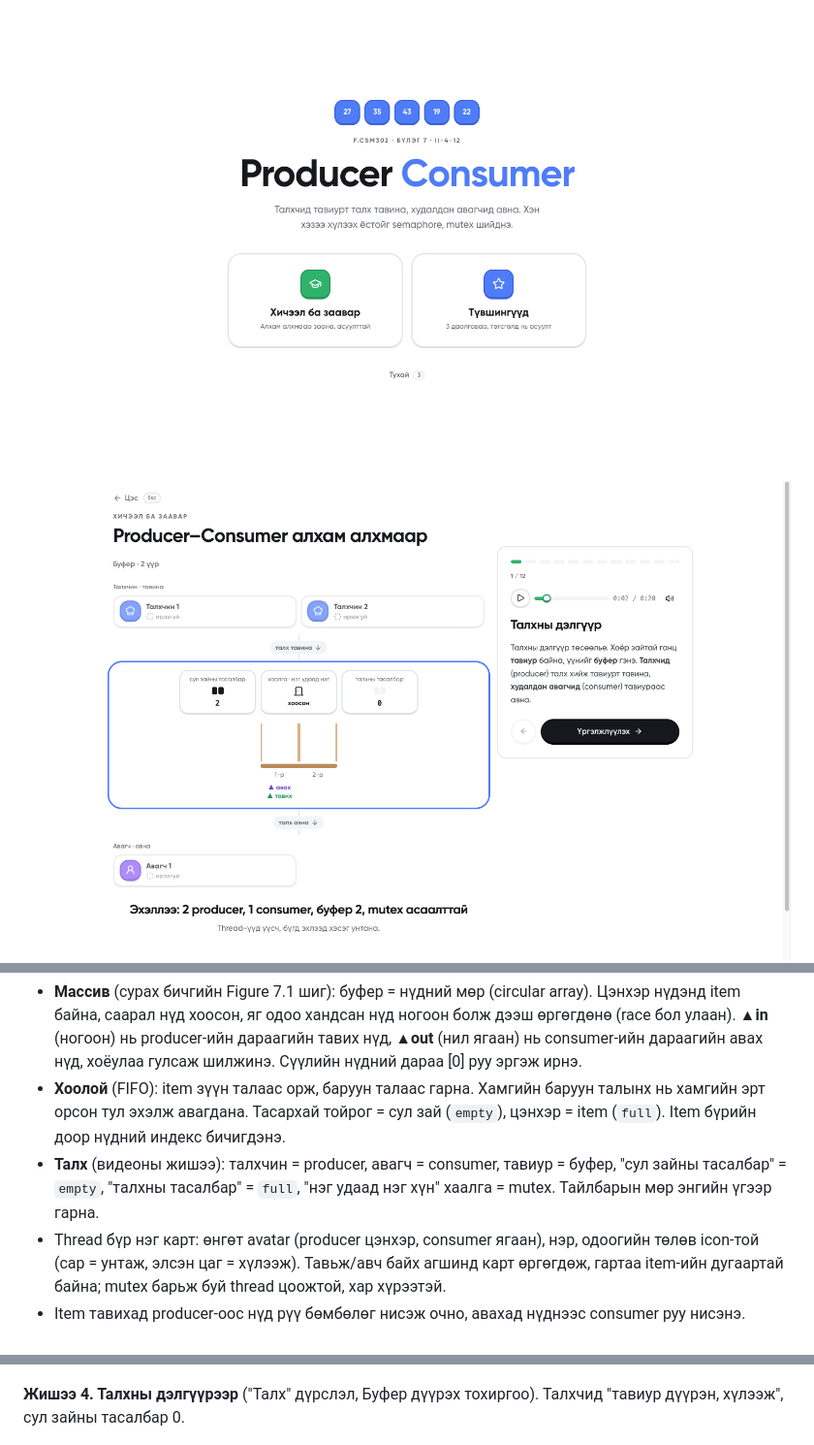
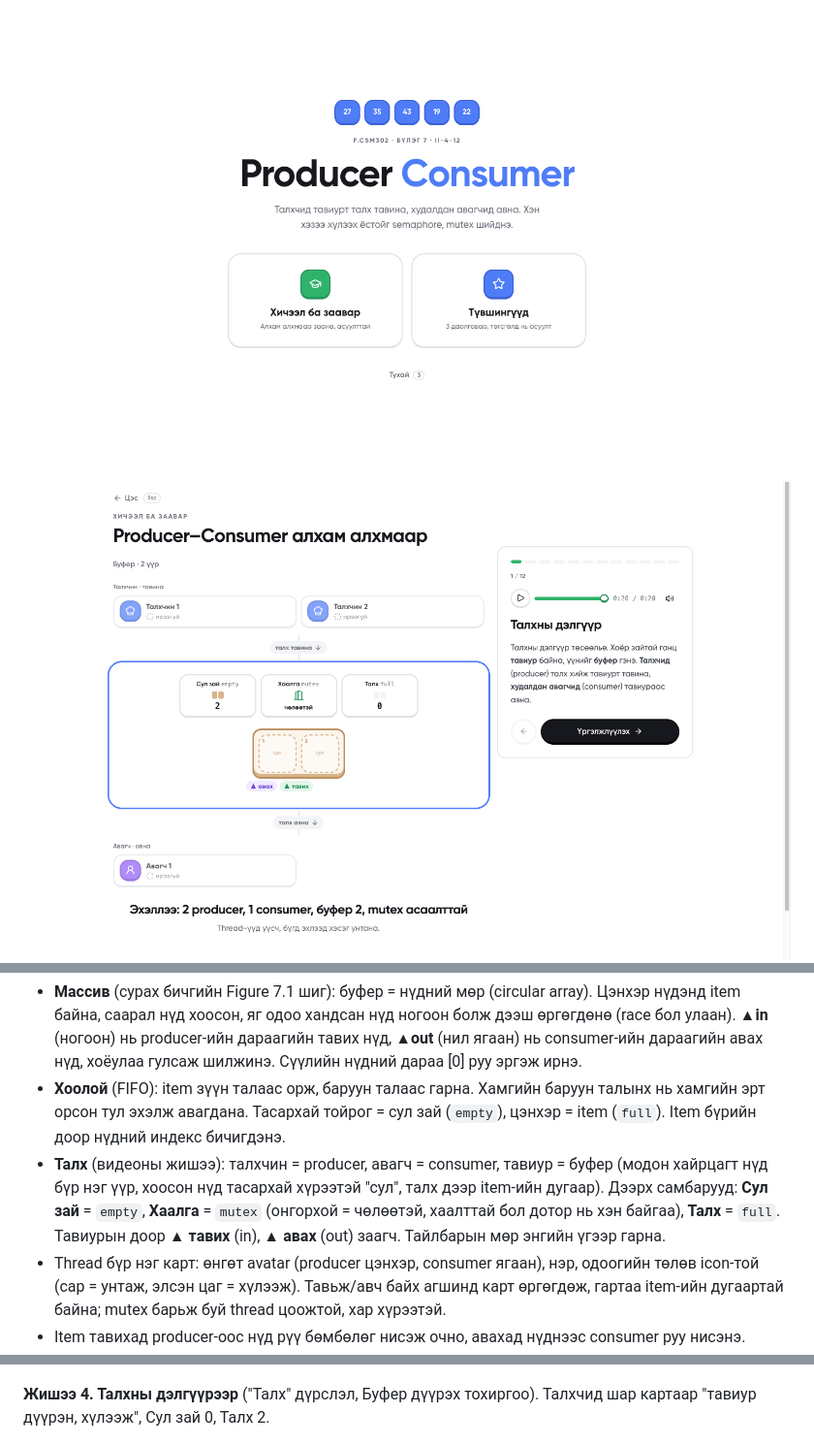
Before and after one commit to khuslenshi/os-bd1-producer-consumer, a Markdown page: docs/Manual.md, 3 parts joined by grey strips. Shown: that part at 97% size. Drawn GitHub-style; pictures changed too: docs/screenshots/web_09_learn.png.

```diff
--- a/docs/Manual.md
+++ b/docs/Manual.md
@@ -65,7 +65,7 @@ npm run dev
 **Буферийн дүрслэл (дээд хэсэг)**. Тохиргоо цонхны "Буферийн дүрслэл" хэсгээс **Массив / Хоолой / Талх** гурвын аль нэгийг сонгоно (Хичээл дээр буферийн баруун дээд буланд). Гурвуулаа ижил өгөгдлийг харуулна.
 - **Массив** (сурах бичгийн Figure 7.1 шиг): буфер = нүдний мөр (circular array). Цэнхэр нүдэнд item байна, саарал нүд хоосон, яг одоо хандсан нүд ногоон болж дээш өргөгдөнө (race бол улаан). **▲in** (ногоон) нь producer-ийн дараагийн тавих нүд, **▲out** (нил ягаан) нь consumer-ийн дараагийн авах нүд, хоёулаа гулсаж шилжинэ. Сүүлийн нүдний дараа [0] руу эргэж ирнэ.
 - **Хоолой** (FIFO): item зүүн талаас орж, баруун талаас гарна. Хамгийн баруун талынх нь хамгийн эрт орсон тул эхэлж авагдана. Тасархай тойрог = сул зай (`empty`), цэнхэр = item (`full`). Item бүрийн доор нүдний индекс бичигдэнэ.
-- **Талх** (видеоны жишээ): талхчин = producer, авагч = consumer, тавиур = буфер, "сул зайны тасалбар" = `empty`, "талхны тасалбар" = `full`, "нэг удаад нэг хүн" хаалга = mutex. Тайлбарын мөр энгийн үгээр гарна.
+- **Талх** (видеоны жишээ): талхчин = producer, авагч = consumer, тавиур = буфер (модон хайрцагт нүд бүр нэг үүр, хоосон нүд тасархай хүрээтэй "сул", талх дээр item-ийн дугаар). Дээрх самбарууд: **Сул зай** = `empty`, **Хаалга** = `mutex` (онгорхой = чөлөөтэй, хаалттай бол дотор нь хэн байгаа), **Талх** = `full`. Тавиурын доор **▲ тавих** (in), **▲ авах** (out) заагч. Тайлбарын мөр энгийн үгээр гарна.
 - Thread бүр нэг карт: өнгөт avatar (producer цэнхэр, consumer ягаан), нэр, одоогийн төлөв icon-той (сар = унтаж, элсэн цаг = хүлээж). Тавьж/авч байх агшинд карт өргөгдөж, гартаа item-ийн дугаартай байна; mutex барьж буй thread цоожтой, хар хүрээтэй.
 - Item тавихад producer-оос нүд рүү бөмбөлөг нисэж очно, авахад нүднээс consumer руу нисэнэ.
 - Producer, буфер, consumer гурвын хооронд **тавина →** ба **авна →** сум байна (нарийн дэлгэц дээр ↓). Тавих/авах агшинд тухайн сум цэнхэр/ягаан болж item-ийн дугаарыг харуулна, тал нь хүлээж байвал шар "хүлээж байна" болно.
@@ -96,7 +96,7 @@ npm run dev
 
 ![Race condition](screenshots/web_04_race.png)
 
-**Жишээ 4. Талхны дэлгүүрээр** ("Талх" дүрслэл, Буфер дүүрэх тохиргоо). Талхчид "тавиур дүүрэн, хүлээж", сул зайны тасалбар 0.
+**Жишээ 4. Талхны дэлгүүрээр** ("Талх" дүрслэл, Буфер дүүрэх тохиргоо). Талхчид шар картаар "тавиур дүүрэн, хүлээж", Сул зай 0, Талх 2.
 
 ![Талх дүрслэл](screenshots/web_07_bakery.png)
 ![Эхний race дээр зогссон үе, Event log](screenshots/web_05_race_log.png)
```
Also changed, not shown: 2 other files.
